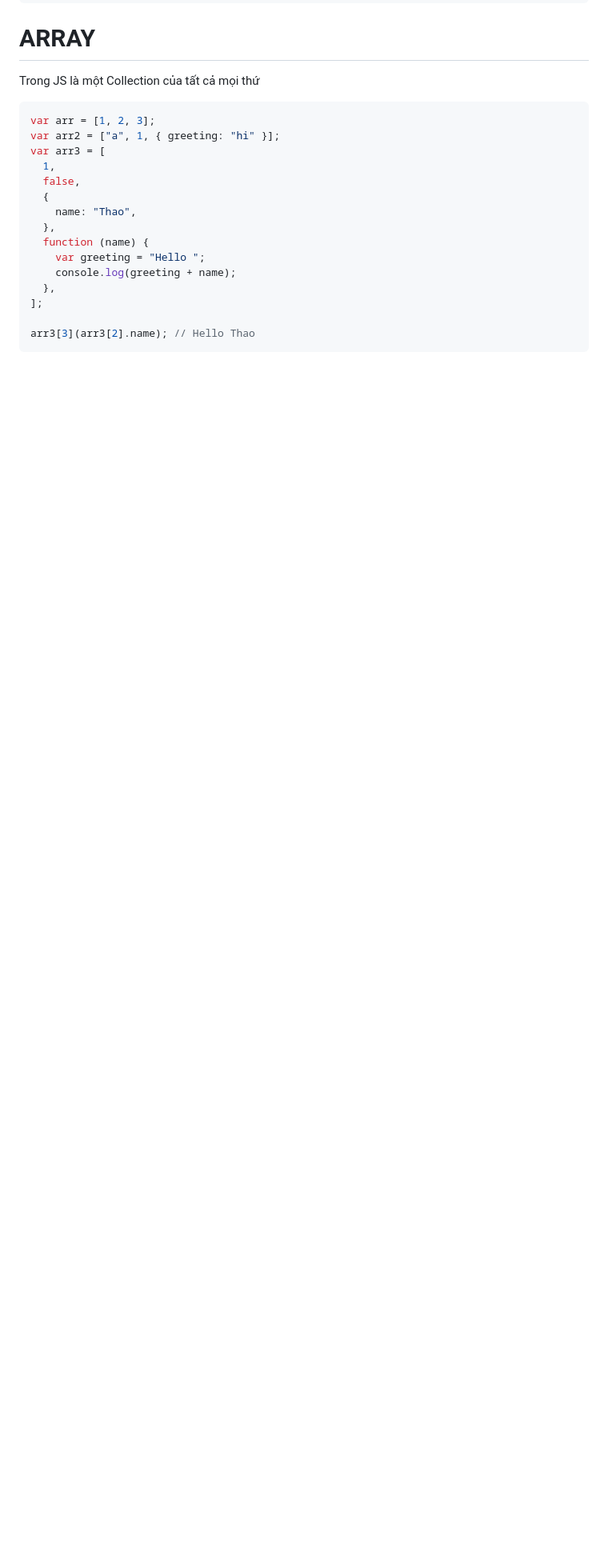
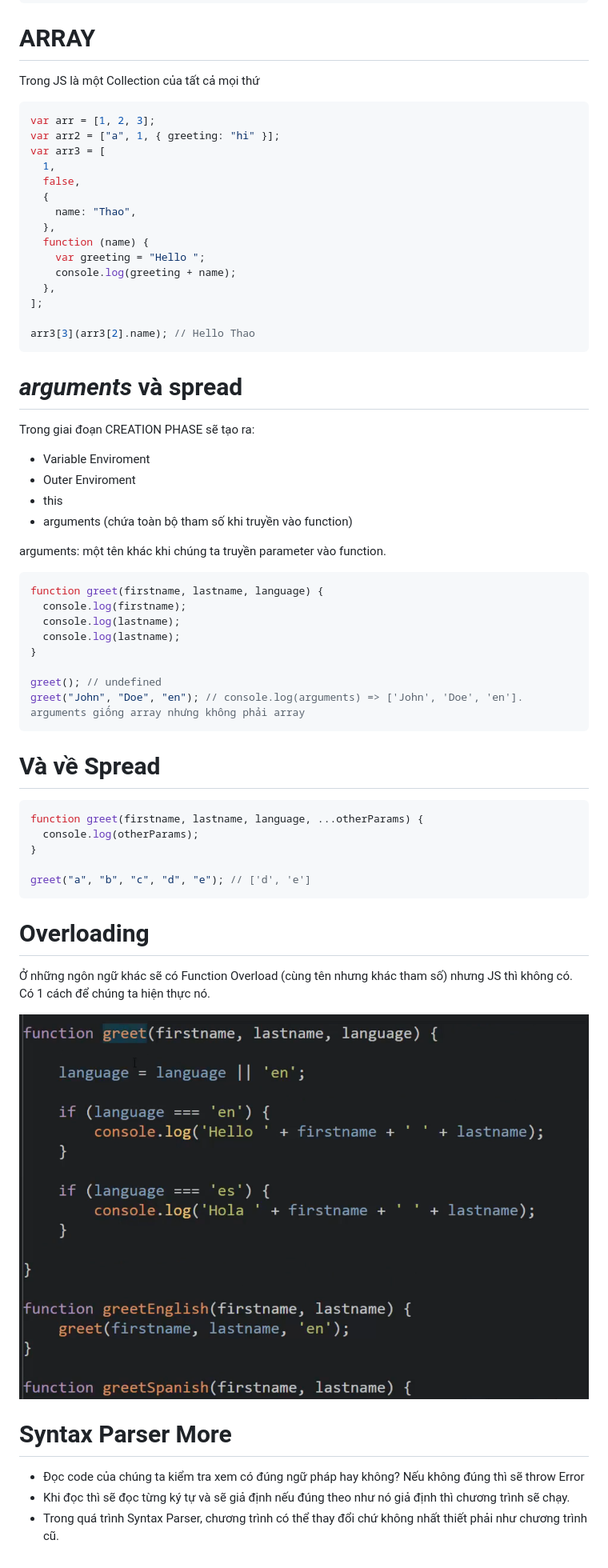
Before and after one commit to thao15059/javascript-understanding, a Markdown page: 04-objects-and-functions.md, the part around the change. Shown: that part at 80% size. GitHub-like rendering; pictures changed too: 08.png (added); blank space fills up the shorter version.

Commit message:
learned arguments, spread, overloading

````diff
--- a/04-objects-and-functions.md
+++ b/04-objects-and-functions.md
@@ -344,3 +344,47 @@ var arr3 = [
 
 arr3[3](arr3[2].name); // Hello Thao
 ```
+
+# _arguments_ và spread
+
+Trong giai đoạn CREATION PHASE sẽ tạo ra:
+
+- Variable Enviroment
+- Outer Enviroment
+- this
+- arguments (chứa toàn bộ tham số khi truyền vào function)
+
+arguments: một tên khác khi chúng ta truyền parameter vào function.
+
+```javascript
+function greet(firstname, lastname, language) {
+  console.log(firstname);
+  console.log(lastname);
+  console.log(lastname);
+}
+
+greet(); // undefined
+greet("John", "Doe", "en"); // console.log(arguments) => ['John', 'Doe', 'en']. arguments giống array nhưng không phải array
+```
+
+# Và về Spread
+
+```javascript
+function greet(firstname, lastname, language, ...otherParams) {
+  console.log(otherParams);
+}
+
+greet("a", "b", "c", "d", "e"); // ['d', 'e']
+```
+
+# Overloading
+
+Ở những ngôn ngữ khác sẽ có Function Overload (cùng tên nhưng khác tham số) nhưng JS thì không có. Có 1 cách để chúng ta hiện thực nó.
+
+![08](08.png)
+
+# Syntax Parser More
+
+- Đọc code của chúng ta kiểm tra xem có đúng ngữ pháp hay không? Nếu không đúng thì sẽ throw Error
+- Khi đọc thì sẽ đọc từng ký tự và sẽ giả định nếu đúng theo như nó giả định thì chương trình sẽ chạy.
+- Trong quá trình Syntax Parser, chương trình có thể thay đổi chứ không nhất thiết phải như chương trình cũ.
````
